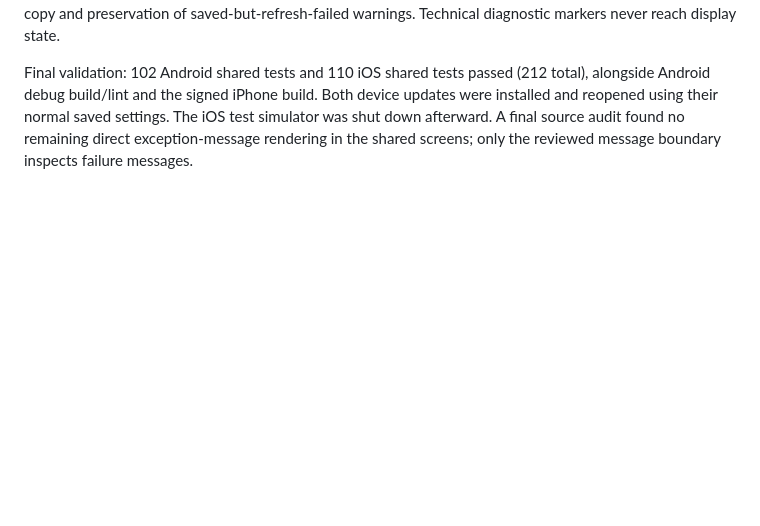
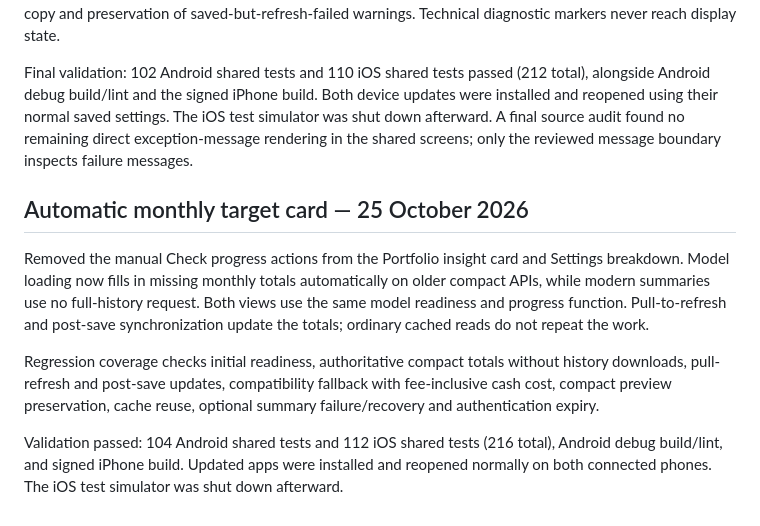
Before and after one commit to OresteGabo/portfolio, a Markdown page: docs/VERIFICATION.md, the part around the change. Rendered like a GitHub page; blank space fills up the shorter version.

Commit message:
Automating monthly target card updates and removing manual progress checks.
*   Removed manual "Check progress" actions from the Portfolio insight card and Settings breakdown.
*   Updated the data model to automatically calculate missing monthly totals on older APIs while optimizing modern summaries to avoid full-history requests.
*   Unified model readiness and progress functions across views.
*   Synchronized total updates with pull-to-refresh and post-save actions while maintaining cached reads.
*   Expanded regression tests to cover authoritative compact totals, cache reuse, and authentication expiry.
*   Verified changes with 216 total shared tests across Android and iOS.

```diff
--- a/docs/VERIFICATION.md
+++ b/docs/VERIFICATION.md
@@ -392,3 +392,11 @@ Audit found direct exception-message rendering in the shared action dispatcher (
 Regression tests inject a synthetic native/transport diagnostic with a private URL/token marker, malformed successful JSON/HTML and an HTTP server failure into startup before login. They also check direct error assignments, PDF/validation failures, progress text, rate limiting, incorrect credentials, translated fallback copy and preservation of saved-but-refresh-failed warnings. Technical diagnostic markers never reach display state.
 
 Final validation: 102 Android shared tests and 110 iOS shared tests passed (212 total), alongside Android debug build/lint and the signed iPhone build. Both device updates were installed and reopened using their normal saved settings. The iOS test simulator was shut down afterward. A final source audit found no remaining direct exception-message rendering in the shared screens; only the reviewed message boundary inspects failure messages.
+
+## Automatic monthly target card — 25 October 2026
+
+Removed the manual Check progress actions from the Portfolio insight card and Settings breakdown. Model loading now fills in missing monthly totals automatically on older compact APIs, while modern summaries use no full-history request. Both views use the same model readiness and progress function. Pull-to-refresh and post-save synchronization update the totals; ordinary cached reads do not repeat the work.
+
+Regression coverage checks initial readiness, authoritative compact totals without history downloads, pull-refresh and post-save updates, compatibility fallback with fee-inclusive cash cost, compact preview preservation, cache reuse, optional summary failure/recovery and authentication expiry.
+
+Validation passed: 104 Android shared tests and 112 iOS shared tests (216 total), Android debug build/lint, and signed iPhone build. Updated apps were installed and reopened normally on both connected phones. The iOS test simulator was shut down afterward.
```
